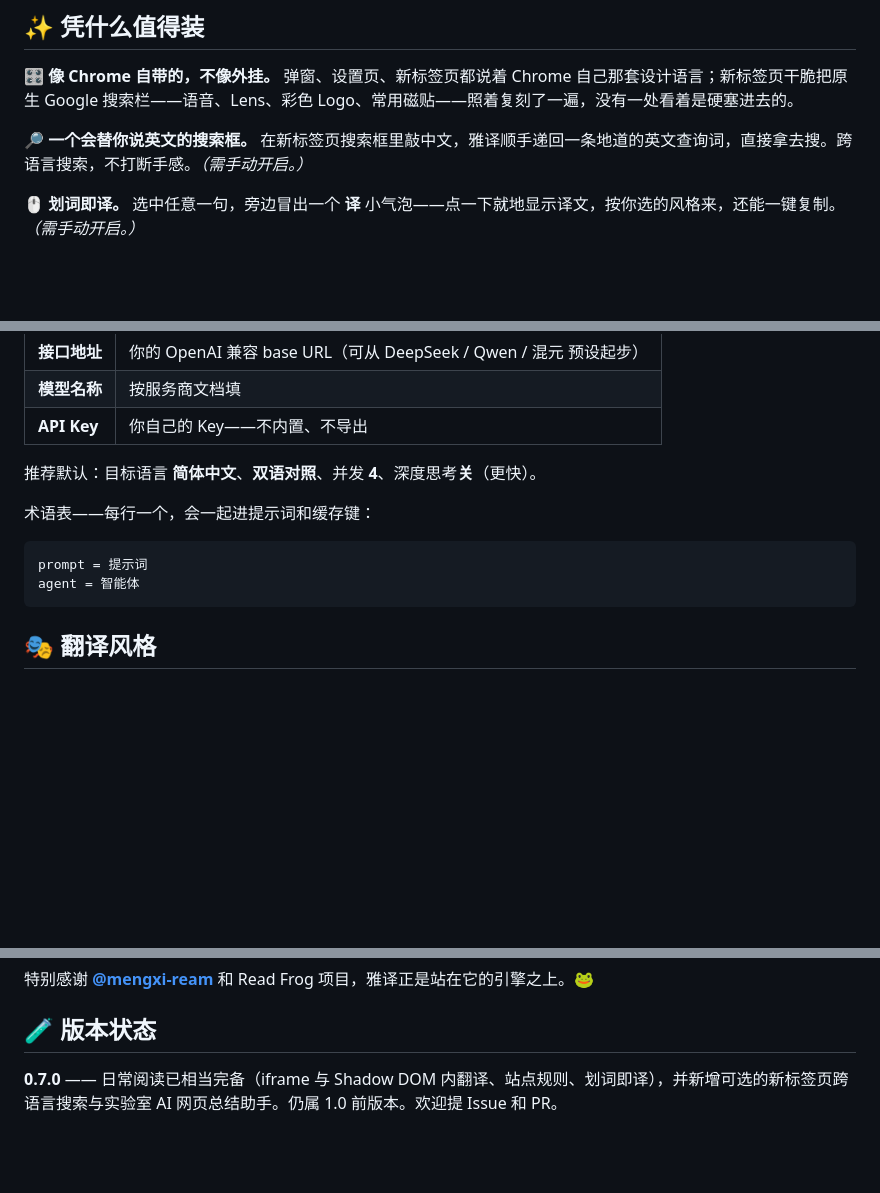
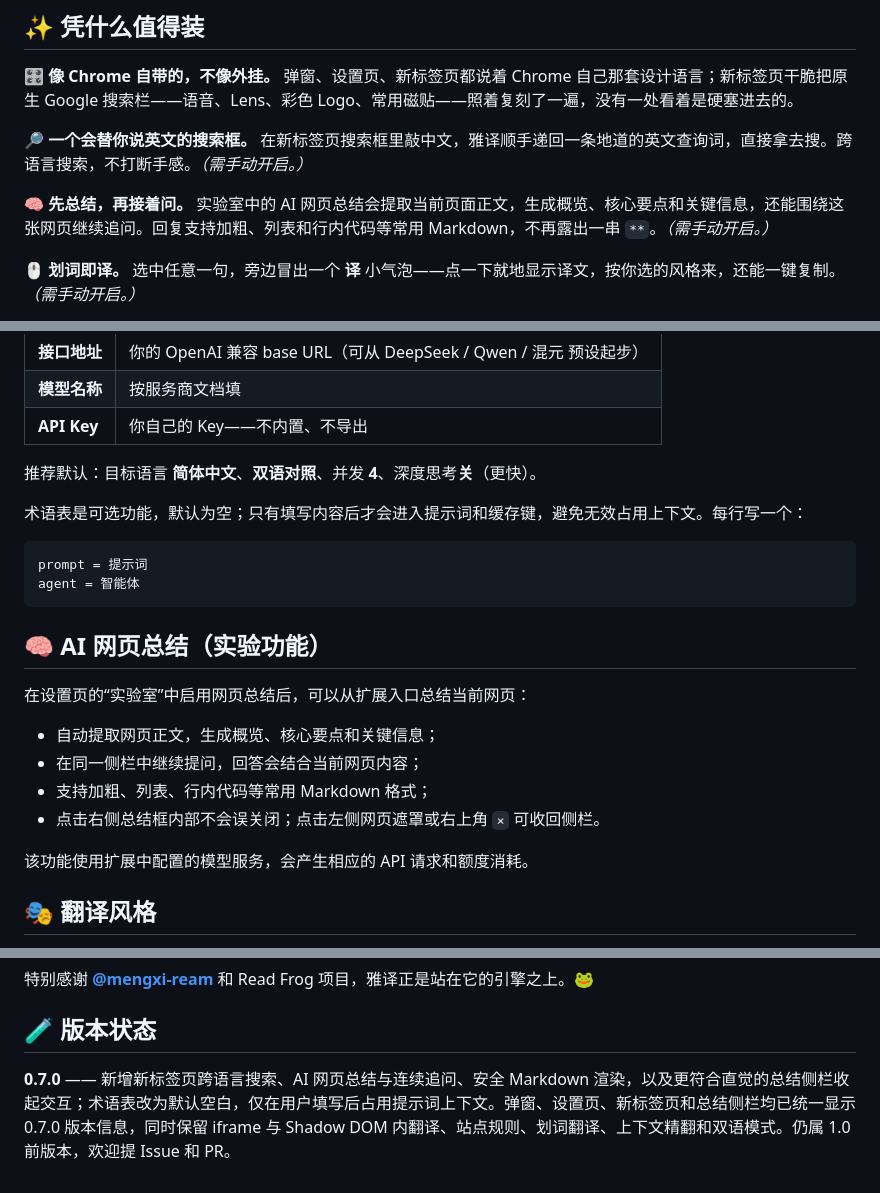
Before and after one commit to ZhishengZZ/yeyi-translator, a Markdown page: README.zh-CN.md, 3 parts joined by grey strips. GitHub-like rendering; blank space fills up the shorter version.

````diff
--- a/README.zh-CN.md
+++ b/README.zh-CN.md
@@ -28,6 +28,9 @@
 
 🔎 **一个会替你说英文的搜索框。**
 在新标签页搜索框里敲中文，雅译顺手递回一条地道的英文查询词，直接拿去搜。跨语言搜索，不打断手感。*（需手动开启。）*
+
+🧠 **先总结，再接着问。**
+实验室中的 AI 网页总结会提取当前页面正文，生成概览、核心要点和关键信息，还能围绕这张网页继续追问。回复支持加粗、列表和行内代码等常用 Markdown，不再露出一串 `**`。*（需手动开启。）*
 
 🖱️ **划词即译。**
 选中任意一句，旁边冒出一个 **译** 小气泡——点一下就地显示译文，按你选的风格来，还能一键复制。*（需手动开启。）*
@@ -64,12 +67,23 @@
 
 推荐默认：目标语言 **简体中文**、**双语对照**、并发 **4**、深度思考**关**（更快）。
 
-术语表——每行一个，会一起进提示词和缓存键：
+术语表是可选功能，默认为空；只有填写内容后才会进入提示词和缓存键，避免无效占用上下文。每行写一个：
 
 ```text
 prompt = 提示词
 agent = 智能体
 ```
+
+## 🧠 AI 网页总结（实验功能）
+
+在设置页的“实验室”中启用网页总结后，可以从扩展入口总结当前网页：
+
+- 自动提取网页正文，生成概览、核心要点和关键信息；
+- 在同一侧栏中继续提问，回答会结合当前网页内容；
+- 支持加粗、列表、行内代码等常用 Markdown 格式；
+- 点击右侧总结框内部不会误关闭；点击左侧网页遮罩或右上角 `×` 可收回侧栏。
+
+该功能使用扩展中配置的模型服务，会产生相应的 API 请求和额度消耗。
 
 ## 🎭 翻译风格
 
@@ -83,4 +97,4 @@ agent = 智能体
 
 ## 🧪 版本状态
 
-**0.7.0** —— 日常阅读已相当完备（iframe 与 Shadow DOM 内翻译、站点规则、划词即译），并新增可选的新标签页跨语言搜索与实验室 AI 网页总结助手。仍属 1.0 前版本。欢迎提 Issue 和 PR。
+**0.7.0** —— 新增新标签页跨语言搜索、AI 网页总结与连续追问、安全 Markdown 渲染，以及更符合直觉的总结侧栏收起交互；术语表改为默认空白，仅在用户填写后占用提示词上下文。弹窗、设置页、新标签页和总结侧栏均已统一显示 0.7.0 版本信息，同时保留 iframe 与 Shadow DOM 内翻译、站点规则、划词翻译、上下文精翻和双语模式。仍属 1.0 前版本，欢迎提 Issue 和 PR。
````
Also changed, not shown: README.md (+16 -2 lines).
